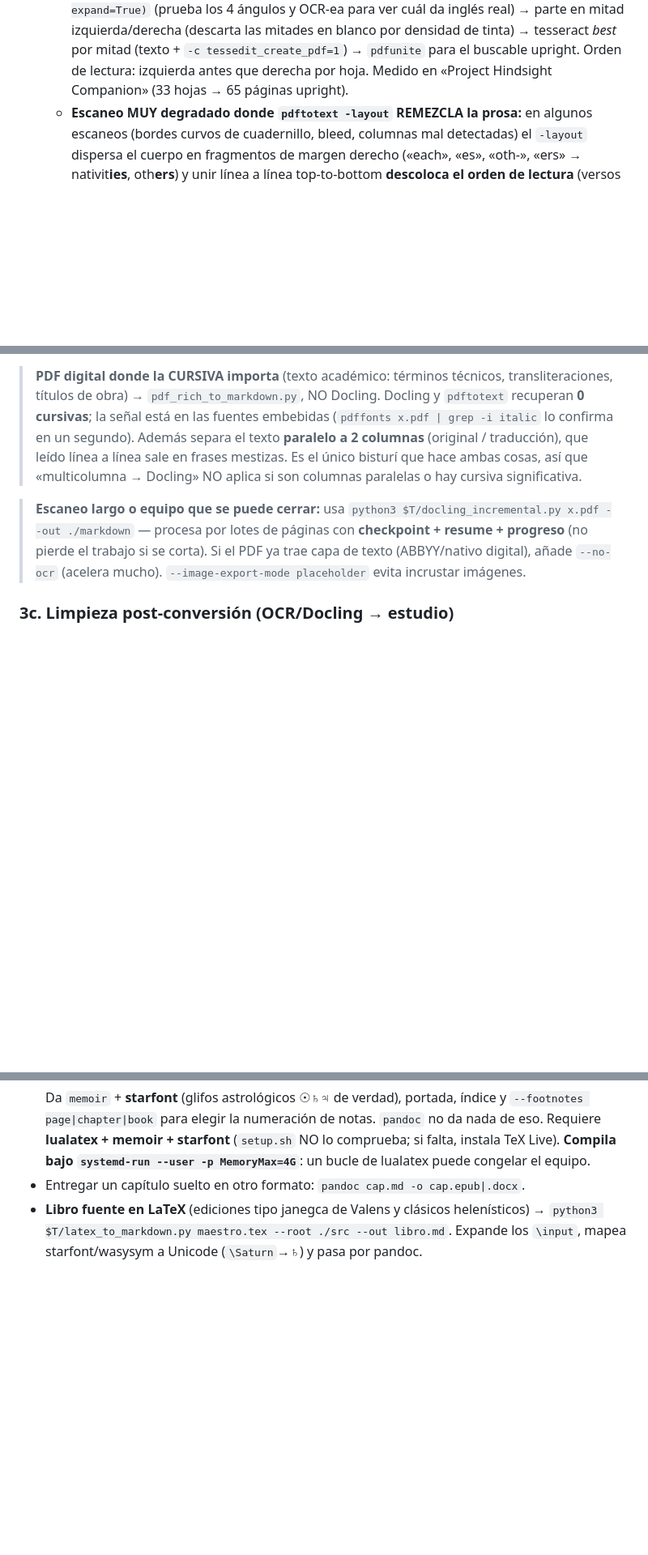
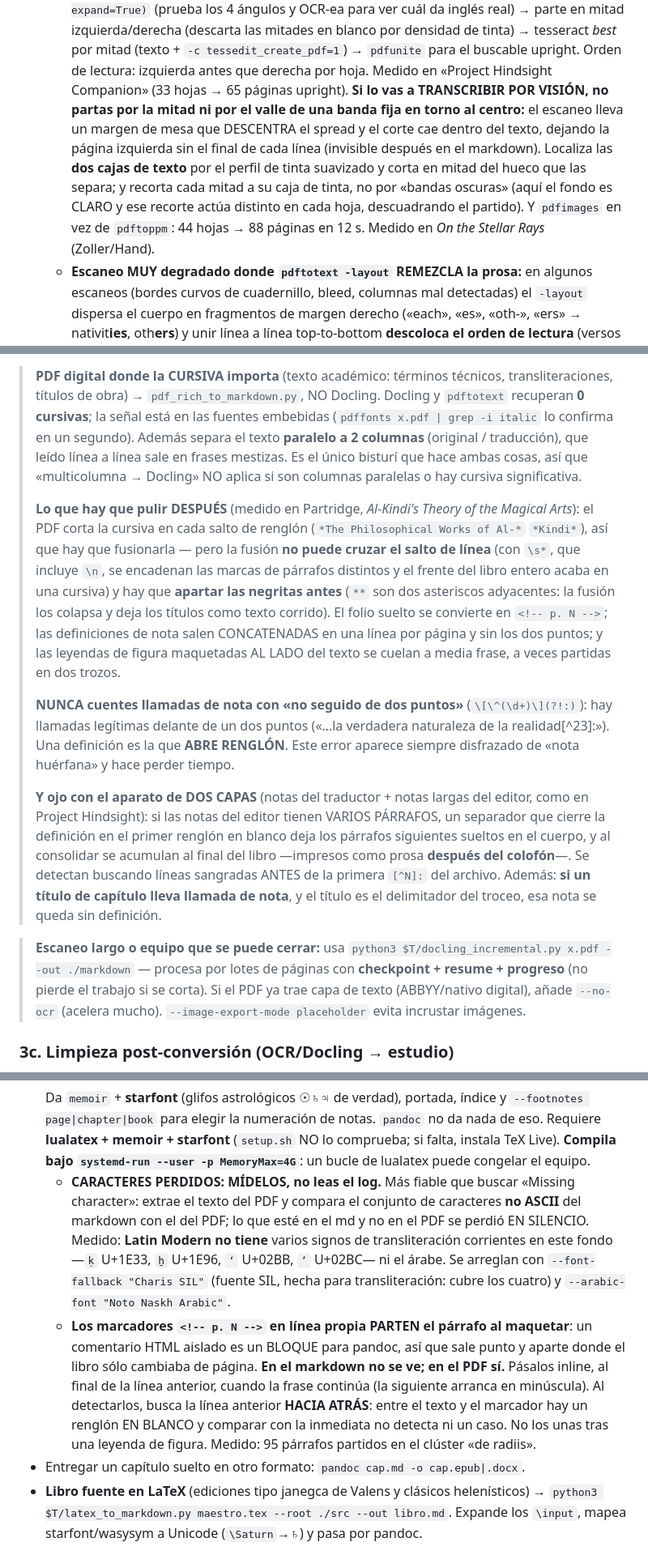
Before and after one commit to cdavidbm/herramientas_varias_pdf_markdown, a Markdown page: CLAUDE.md, 3 parts joined by grey strips. Shown at 81% size. Drawn GitHub-style; blank space fills up the shorter version.

Commit message:
CLAUDE.md: lecciones del clúster «de radiis» (spreads girados, aparato de dos capas, PDF)
Al convertir y traducir las tres obras del clúster —el «De Radiis» de al-Kindī
en la traducción de Zoller/Hand y sus dos comentarios, Travaglia y Partridge—
salieron cuatro cosas que costaron tiempo y no estaban anotadas.

Partir un cuadernillo fotografiado abierto para transcribir por VISIÓN: no vale
cortar por la mitad ni por el valle de una banda fija en torno al centro. El
margen de mesa descentra el spread y el corte cae dentro del texto, dejando la
página izquierda sin el final de cada línea —invisible después en el markdown—.
Hay que localizar las dos cajas de texto y cortar en mitad del hueco.

El bisturí de cursivas (pdf_rich_to_markdown) deja seis cosas por pulir, y dos
de ellas muerden: la fusión de cursivas no puede cruzar el salto de línea, y hay
que apartar las negritas antes o la fusión colapsa los `**` y deshace los títulos.

Contar llamadas de nota con «no seguido de dos puntos» es un error: hay llamadas
legítimas ante un dos puntos. Una definición es la que abre renglón. Apareció
tres veces en dos libros, siempre disfrazado de nota huérfana.

Y en un aparato de dos capas, las notas largas del editor con varios párrafos se
rompen si el separador cierra en el primer renglón en blanco: los párrafos
siguientes acaban impresos como prosa después del colofón.

Se añaden además los dos controles de PDF que faltaban: medir los caracteres
perdidos comparando el markdown con el texto extraído (Latin Modern no tiene
varios signos de transliteración de este fondo), y pasar a inline los marcadores
de página, que en línea propia parten el párrafo al maquetar.

Co-Authored-By: Claude Opus 5 (1M context) <noreply@anthropic.com>

```diff
--- a/CLAUDE.md
+++ b/CLAUDE.md
@@ -80,6 +80,14 @@ chars=$(pdftotext -f 1 -l 5 x.pdf - 2>/dev/null | wc -c); echo "chars/5pp=$chars
     densidad de tinta) → tesseract *best* por mitad (texto + `-c tessedit_create_pdf=1`)
     → `pdfunite` para el buscable upright. Orden de lectura: izquierda antes que derecha
     por hoja. Medido en «Project Hindsight Companion» (33 hojas → 65 páginas upright).
+    **Si lo vas a TRANSCRIBIR POR VISIÓN, no partas por la mitad ni por el valle de una
+    banda fija en torno al centro:** el escaneo lleva un margen de mesa que DESCENTRA el
+    spread y el corte cae dentro del texto, dejando la página izquierda sin el final de
+    cada línea (invisible después en el markdown). Localiza las **dos cajas de texto** por
+    el perfil de tinta suavizado y corta en mitad del hueco que las separa; y recorta cada
+    mitad a su caja de tinta, no por «bandas oscuras» (aquí el fondo es CLARO y ese recorte
+    actúa distinto en cada hoja, descuadrando el partido). Y `pdfimages` en vez de
+    `pdftoppm`: 44 hojas → 88 páginas en 12 s. Medido en *On the Stellar Rays* (Zoller/Hand).
   - **Escaneo MUY degradado donde `pdftotext -layout` REMEZCLA la prosa:** en algunos
     escaneos (bordes curvos de cuadernillo, bleed, columnas mal detectadas) el
     `-layout` dispersa el cuerpo en fragmentos de margen derecho («each», «es», «oth-»,
@@ -126,6 +134,29 @@ capítulo con bisturí, revisa el `.md`; si quedó sucio, repite con Docling.
 > línea a línea sale en frases mestizas. Es el único bisturí que hace ambas cosas,
 > así que «multicolumna → Docling» NO aplica si son columnas paralelas o hay
 > cursiva significativa.
+>
+> **Lo que hay que pulir DESPUÉS** (medido en Partridge, *Al-Kindi's Theory of the Magical
+> Arts*): el PDF corta la cursiva en cada salto de renglón (`*The Philosophical Works of
+> Al-*` `*Kindi*`), así que hay que fusionarla — pero la fusión **no puede cruzar el salto
+> de línea** (con `\s*`, que incluye `\n`, se encadenan las marcas de párrafos distintos y
+> el frente del libro entero acaba en una cursiva) y hay que **apartar las negritas antes**
+> (`**` son dos asteriscos adyacentes: la fusión los colapsa y deja los títulos como texto
+> corrido). El folio suelto se convierte en `<!-- p. N -->`; las definiciones de nota salen
+> CONCATENADAS en una línea por página y sin los dos puntos; y las leyendas de figura
+> maquetadas AL LADO del texto se cuelan a media frase, a veces partidas en dos trozos.
+>
+> **NUNCA cuentes llamadas de nota con «no seguido de dos puntos»** (`\[\^(\d+)\](?!:)`):
+> hay llamadas legítimas delante de un dos puntos («…la verdadera naturaleza de la
+> realidad[^23]:»). Una definición es la que **ABRE RENGLÓN**. Este error aparece siempre
+> disfrazado de «nota huérfana» y hace perder tiempo.
+>
+> **Y ojo con el aparato de DOS CAPAS** (notas del traductor + notas largas del editor, como
+> en Project Hindsight): si las notas del editor tienen VARIOS PÁRRAFOS, un separador que
+> cierre la definición en el primer renglón en blanco deja los párrafos siguientes sueltos en
+> el cuerpo, y al consolidar se acumulan al final del libro —impresos como prosa **después
+> del colofón**—. Se detectan buscando líneas sangradas ANTES de la primera `[^N]:` del
+> archivo. Además: **si un título de capítulo lleva llamada de nota**, y el título es el
+> delimitador del troceo, esa nota se queda sin definición.
 
 > **Escaneo largo o equipo que se puede cerrar:** usa
 > `python3 $T/docling_incremental.py x.pdf --out ./markdown` — procesa por lotes
@@ -539,6 +570,20 @@ un PDF entero como sección.
   nada de eso. Requiere **lualatex + memoir + starfont** (`setup.sh` NO lo comprueba;
   si falta, instala TeX Live). **Compila bajo `systemd-run --user -p MemoryMax=4G`**:
   un bucle de lualatex puede congelar el equipo.
+  - **CARACTERES PERDIDOS: MÍDELOS, no leas el log.** Más fiable que buscar «Missing
+    character»: extrae el texto del PDF y compara el conjunto de caracteres **no ASCII** del
+    markdown con el del PDF; lo que esté en el md y no en el PDF se perdió EN SILENCIO.
+    Medido: **Latin Modern no tiene** varios signos de transliteración corrientes en este
+    fondo —`ḳ` U+1E33, `ẖ` U+1E96, `ʻ` U+02BB, `ʼ` U+02BC— ni el árabe. Se arreglan con
+    `--font-fallback "Charis SIL"` (fuente SIL, hecha para transliteración: cubre los cuatro)
+    y `--arabic-font "Noto Naskh Arabic"`.
+  - **Los marcadores `<!-- p. N -->` en línea propia PARTEN el párrafo al maquetar**: un
+    comentario HTML aislado es un BLOQUE para pandoc, así que sale punto y aparte donde el
+    libro sólo cambiaba de página. **En el markdown no se ve; en el PDF sí.** Pásalos inline,
+    al final de la línea anterior, cuando la frase continúa (la siguiente arranca en
+    minúscula). Al detectarlos, busca la línea anterior **HACIA ATRÁS**: entre el texto y el
+    marcador hay un renglón EN BLANCO y comparar con la inmediata no detecta ni un caso. No
+    los unas tras una leyenda de figura. Medido: 95 párrafos partidos en el clúster «de radiis».
 - Entregar un capítulo suelto en otro formato: `pandoc cap.md -o cap.epub|.docx`.
 - **Libro fuente en LaTeX** (ediciones tipo janegca de Valens y clásicos helenísticos)
   → `python3 $T/latex_to_markdown.py maestro.tex --root ./src --out libro.md`.
```
